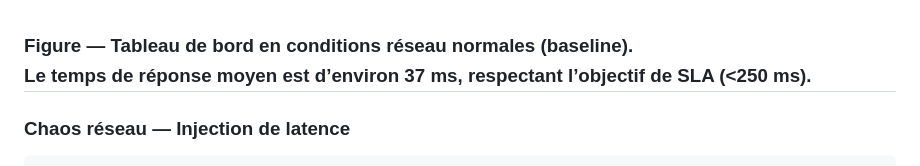
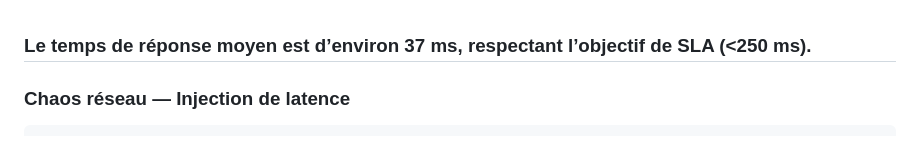
Before and after one commit to anassghaier/K8s-Network-Chaos-Lab, a Markdown page: README.md, the part around the change. Rendered like a GitHub page.

```diff
--- a/README.md
+++ b/README.md
@@ -201,8 +201,7 @@ bash 10-measure.sh baseline
 
 ![Baseline dashboard](docs/dashboard-baseline.png)
 
-<sub><b>Figure —</b> Tableau de bord en conditions réseau normales (baseline).
-Le temps de réponse moyen est d’environ 37 ms, respectant l’objectif de SLA (&lt;250 ms).</sub>
+<sub> Le temps de réponse moyen est d’environ 37 ms, respectant l’objectif de SLA (&lt;250 ms).</sub>
 ---
 
 ### Chaos réseau — Injection de latence
```
